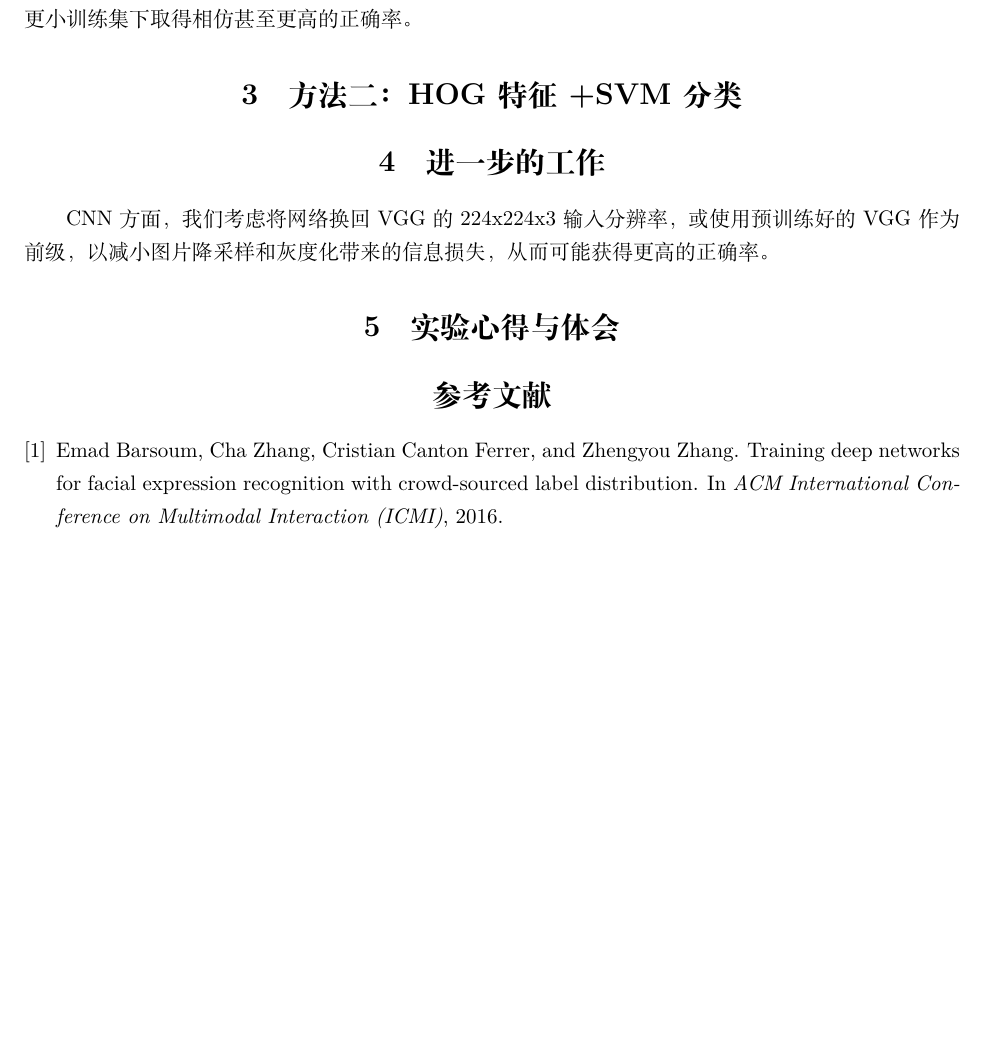
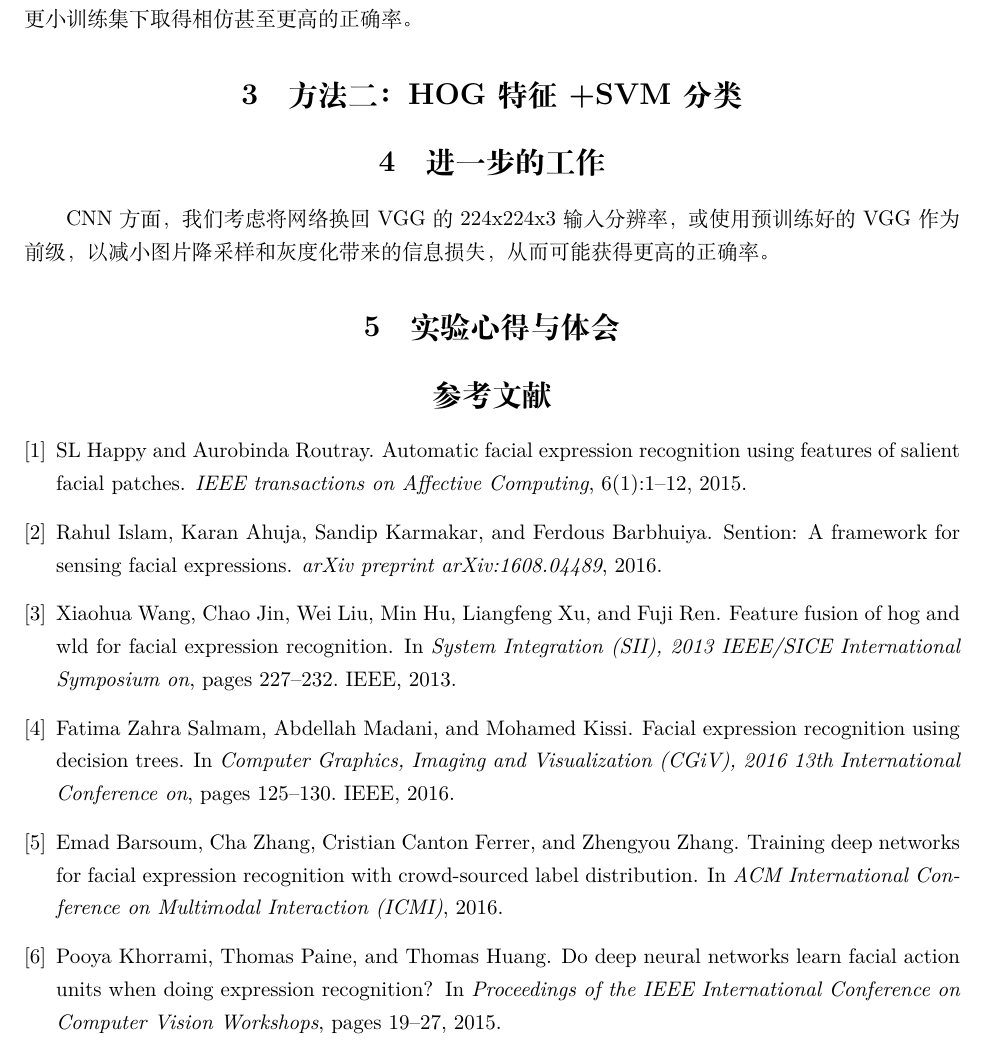
Before and after one commit to huangxf14/Facial-expression-detection, a LaTeX document (midterm/midreport.tex, which reads midterm/midref.bib): part of page 2 of 2, cut so that both start at the same text, the shorter picture padded with empty space. Compiled offline with XeLaTeX.

Commit message:
Add references

```diff
--- a/midterm/midref.bib
+++ b/midterm/midref.bib
@@ -4,3 +4,47 @@
     booktitle={ACM International Conference on Multimodal Interaction (ICMI)},
     year={2016}
 }
+
+@inproceedings{khorrami2015deep,
+  title={Do deep neural networks learn facial action units when doing expression recognition?},
+  author={Khorrami, Pooya and Paine, Thomas and Huang, Thomas},
+  booktitle={Proceedings of the IEEE International Conference on Computer Vision Workshops},
+  pages={19--27},
+  year={2015}
+}
+
+@article{happy2015automatic,
+  title={Automatic facial expression recognition using features of salient facial patches},
+  author={Happy, SL and Routray, Aurobinda},
+  journal={IEEE transactions on Affective Computing},
+  volume={6},
+  number={1},
+  pages={1--12},
+  year={2015},
+  publisher={IEEE}
+}
+
+@article{islam2016sention,
+  title={SenTion: A framework for Sensing Facial Expressions},
+  author={Islam, Rahul and Ahuja, Karan and Karmakar, Sandip and Barbhuiya, Ferdous},
+  journal={arXiv preprint arXiv:1608.04489},
+  year={2016}
+}
+
+@inproceedings{wang2013feature,
+  title={Feature fusion of hog and wld for facial expression recognition},
+  author={Wang, Xiaohua and Jin, Chao and Liu, Wei and Hu, Min and Xu, Liangfeng and Ren, Fuji},
+  booktitle={System Integration (SII), 2013 IEEE/SICE International Symposium on},
+  pages={227--232},
+  year={2013},
+  organization={IEEE}
+}
+
+@inproceedings{salmam2016facial,
+  title={Facial Expression Recognition Using Decision Trees},
+  author={Salmam, Fatima Zahra and Madani, Abdellah and Kissi, Mohamed},
+  booktitle={Computer Graphics, Imaging and Visualization (CGiV), 2016 13th International Conference on},
+  pages={125--130},
+  year={2016},
+  organization={IEEE}
+}
```
Also changed, not shown: midterm/midreport.tex (+2 -4 lines), Readme.md.
